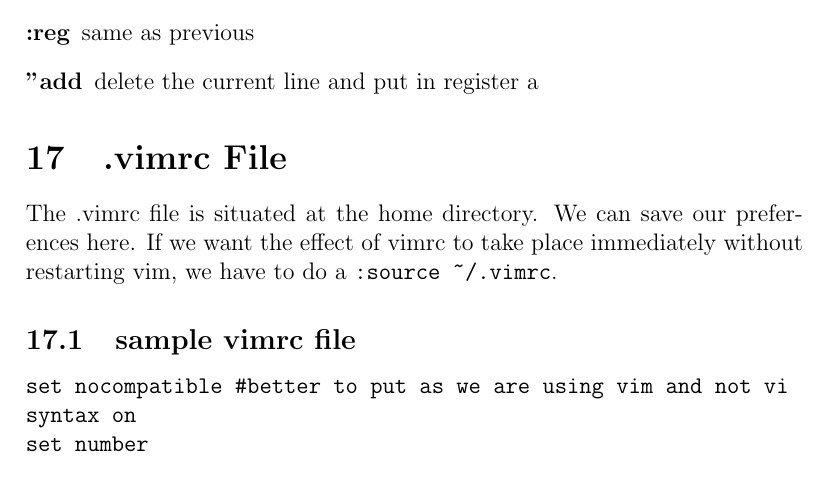
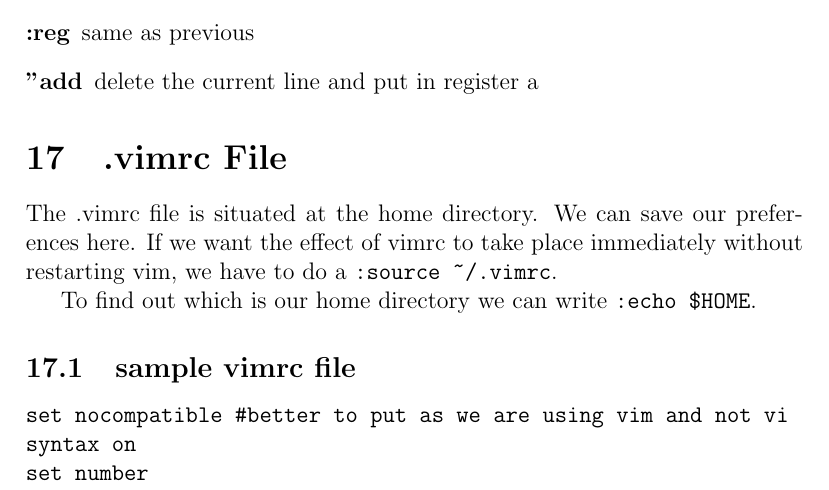
Before and after one commit to saquib2527/notes, a LaTeX document (vim-notes.tex): part of page 11 of 14, cut so that both start at the same text. Compiled offline with pdfLaTeX.

Commit message:
added how to find home

```diff
--- a/vim-notes.tex
+++ b/vim-notes.tex
@@ -299,6 +299,8 @@
 \section{.vimrc File}
 The .vimrc file is situated at the home directory. We can save our preferences here. If we want the effect of vimrc to take place immediately without restarting vim, we have to do a \verb|:source ~/.vimrc|.
 
+To find out which is our home directory we can write \verb|:echo $HOME|.
+
 %-------------------------------------------------%
 \subsection{sample vimrc file}
 \begin{verbatim}
```
